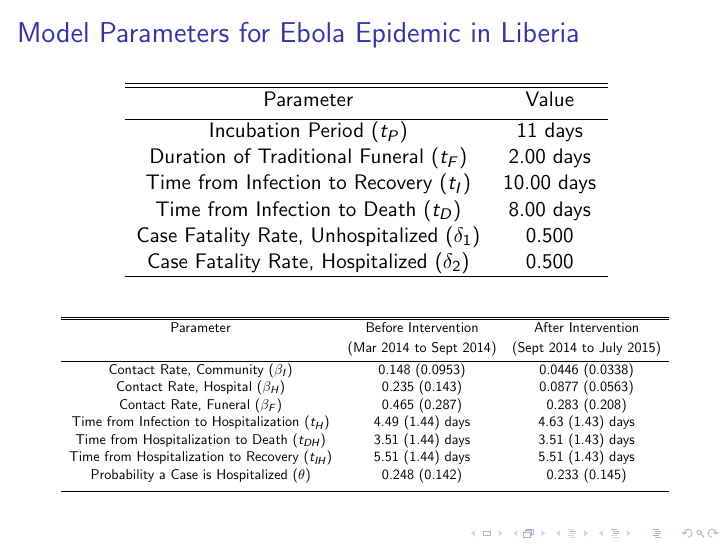
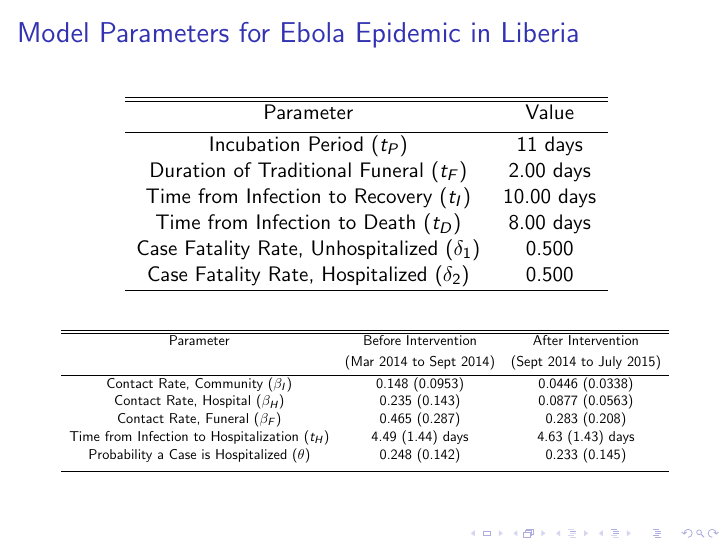
Before and after one commit to YuhangMa/MIT-Lincoln-Lab, LaTeX slides (beamerFile.tex): page 7 of 21. Compiled offline with pdfLaTeX; a LaTeX package or settings file that is missing is left out.

Commit message:
Update beamerFile.tex
changed parameter table

```diff
--- a/beamerFile.tex
+++ b/beamerFile.tex
@@ -153,8 +153,6 @@ Parameter &  Before Intervention  & After Intervention \\ [0.5ex]
 Contact Rate, Hospital  ($\beta_{H}$) & 0.235 (0.143) & 0.0877 (0.0563) \\
 Contact Rate, Funeral  ($\beta_{F}$) & 0.465 (0.287)& 0.283 (0.208)  \\
 Time from Infection to Hospitalization (${t_{H}}$) & 4.49 (1.44) days & 4.63 (1.43) days  \\
-Time from Hospitalization to Death (${t_{DH}}$) & 3.51 (1.44) days & 3.51 (1.43) days  \\
-Time from Hospitalization to Recovery (${t_{IH}}$) & 5.51 (1.44) days & 5.51 (1.43) days  \\
 Probability a Case is Hospitalized ($\theta$) & 0.248 (0.142) & 0.233 (0.145) \\
 [1ex]
 \hline
```
